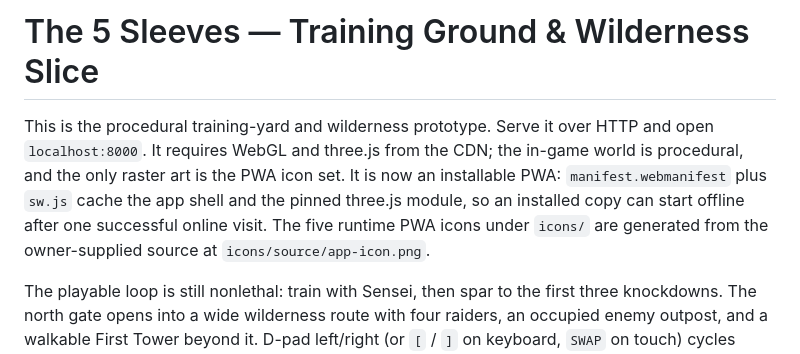
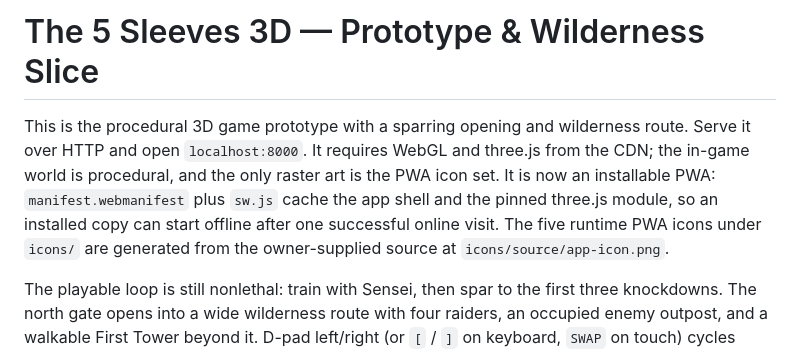
Before and after one commit to platinumsoundz/The-5-Sleeves-3D, a Markdown page: README.md, the part around the change. Rendered like a GitHub page.

Commit message:
Use The 5 Sleeves 3D as the project name
Rename the README heading and opening description; no gameplay behavior changes.

```diff
--- a/README.md
+++ b/README.md
@@ -1,6 +1,6 @@
-# The 5 Sleeves — Training Ground & Wilderness Slice
+# The 5 Sleeves 3D — Prototype & Wilderness Slice
 
-This is the procedural training-yard and wilderness prototype. Serve it over HTTP and open `localhost:8000`. It requires WebGL and three.js from the CDN; the in-game world is procedural, and the only raster art is the PWA icon set. It is now an installable PWA: `manifest.webmanifest` plus `sw.js` cache the app shell and the pinned three.js module, so an installed copy can start offline after one successful online visit. The five runtime PWA icons under `icons/` are generated from the owner-supplied source at `icons/source/app-icon.png`.
+This is the procedural 3D game prototype with a sparring opening and wilderness route. Serve it over HTTP and open `localhost:8000`. It requires WebGL and three.js from the CDN; the in-game world is procedural, and the only raster art is the PWA icon set. It is now an installable PWA: `manifest.webmanifest` plus `sw.js` cache the app shell and the pinned three.js module, so an installed copy can start offline after one successful online visit. The five runtime PWA icons under `icons/` are generated from the owner-supplied source at `icons/source/app-icon.png`.
 
 The playable loop is still nonlethal: train with Sensei, then spar to the first three knockdowns. The north gate opens into a wide wilderness route with four raiders, an occupied enemy outpost, and a walkable First Tower beyond it. D-pad left/right (or `[` / `]` on keyboard, `SWAP` on touch) cycles `staff → katana → unarmed → cipher test sleeve`; the staff remains first so the existing tutorial and spar flow are unchanged. Unarmed uses one attack button for a `punch → kick → grab` sequence; the grab staggers rather than scoring a knockdown. Raiders use separate encounters with vision cones, `?`/`!` alert markers, auto-approach and player-like block/parry/dodge reactions; they do not award spar points and stay down when defeated. No deaths, save/menu behavior and first-to-three sparring are preserved. Players, Sensei and raiders resolve against solid scenery instead of walking through buildings, crates, trees, the outpost or the tower walls. Levels, XP, cash, a 24-slot inventory, equipment bonuses and a passive skill tree are now real local-save progression.
 
```
